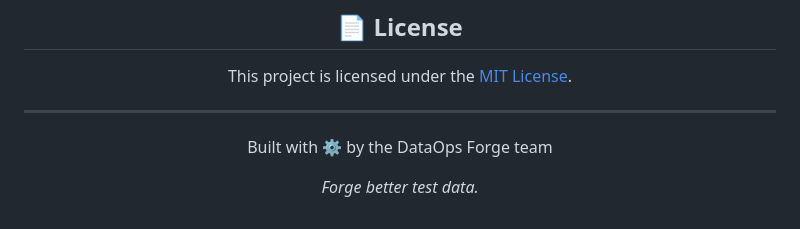
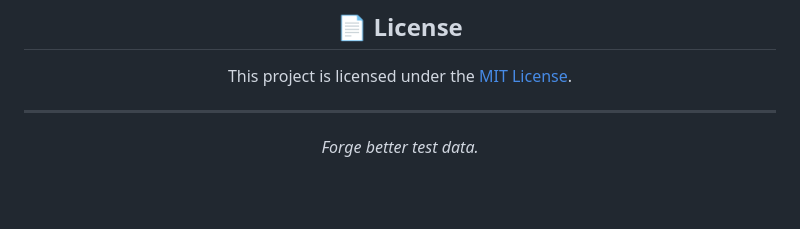
Before and after one commit to Aura2405/DataOps-Forge, a Markdown page: README.md, the part around the change. Drawn GitHub-style; blank space fills up the shorter version.

Commit message:
Remove team attribution from README
Removed the line indicating the team responsible for the build.

```diff
--- a/README.md
+++ b/README.md
@@ -200,8 +200,6 @@ This project is licensed under the [MIT License](LICENSE).
 
 <div align="center">
 
-Built with ⚙️ by the DataOps Forge team
-
 *Forge better test data.*
 
 </div>
```
